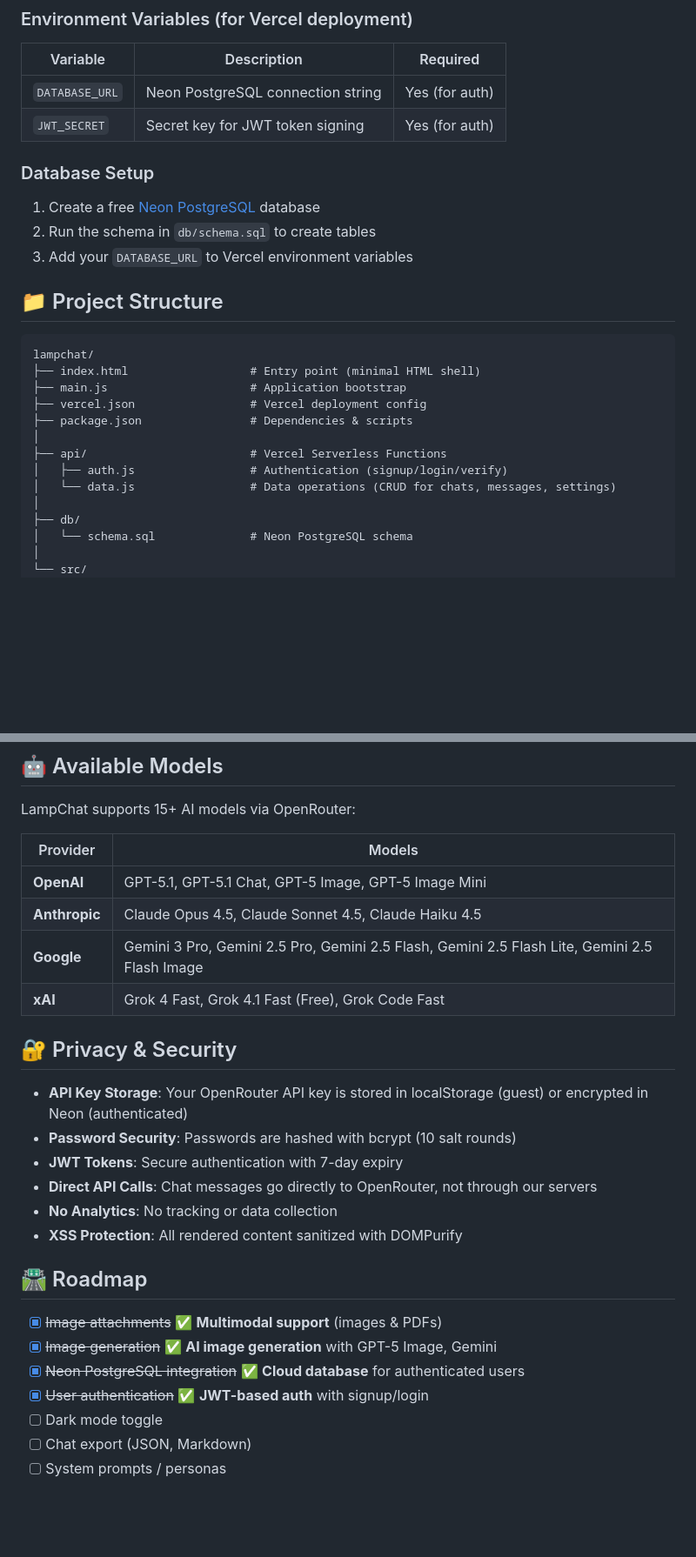
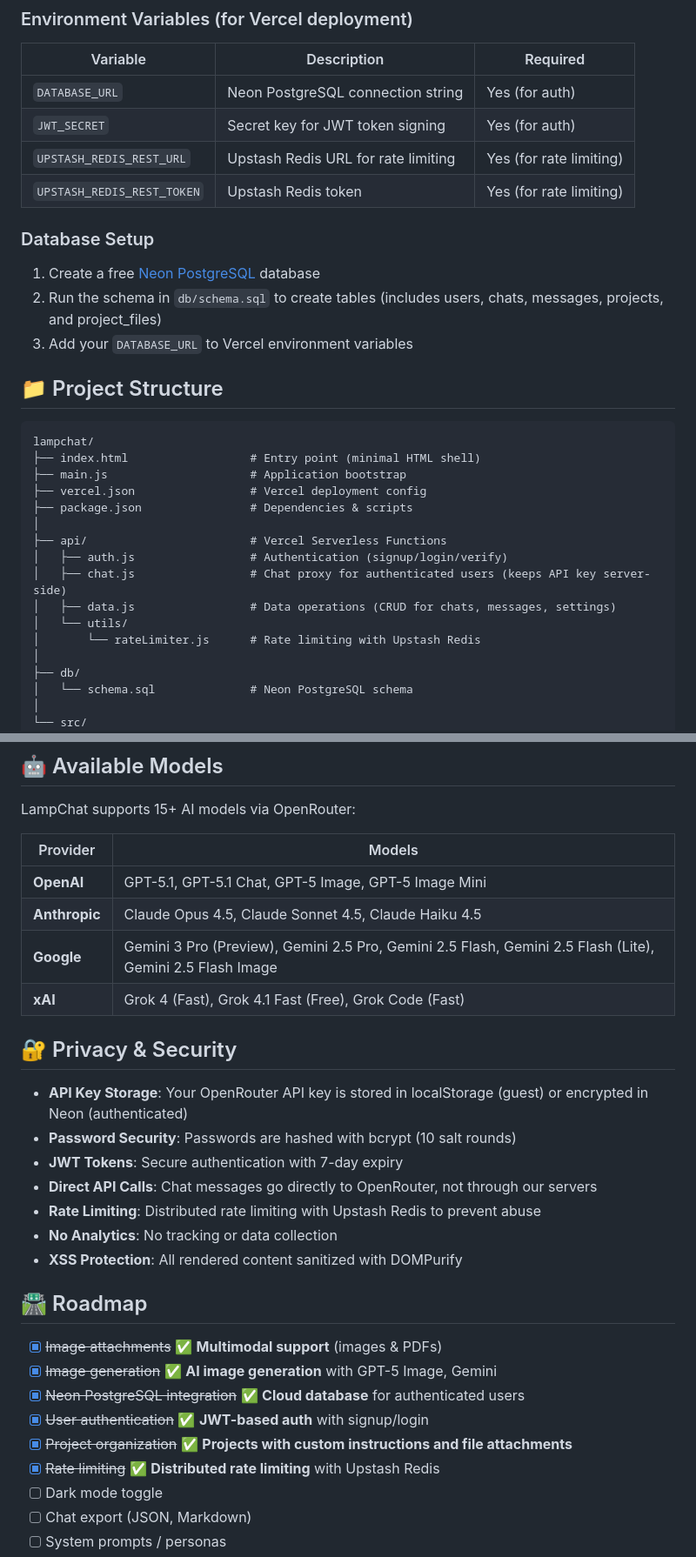
Before and after one commit to AppleLamps/t3-v0.1, a Markdown page: README.md, 2 parts joined by grey strips. Shown at 87% size. Rendered like a GitHub page; blank space fills up the shorter version.

```diff
--- a/README.md
+++ b/README.md
@@ -93,11 +101,13 @@ npm run preview
 |----------|-------------|----------|
 | `DATABASE_URL` | Neon PostgreSQL connection string | Yes (for auth) |
 | `JWT_SECRET` | Secret key for JWT token signing | Yes (for auth) |
+| `UPSTASH_REDIS_REST_URL` | Upstash Redis URL for rate limiting | Yes (for rate limiting) |
+| `UPSTASH_REDIS_REST_TOKEN` | Upstash Redis token | Yes (for rate limiting) |
 
 ### Database Setup
 
 1. Create a free [Neon PostgreSQL](https://neon.tech) database
-2. Run the schema in `db/schema.sql` to create tables
+2. Run the schema in `db/schema.sql` to create tables (includes users, chats, messages, projects, and project_files)
 3. Add your `DATABASE_URL` to Vercel environment variables
 
 ## 📁 Project Structure
@@ -111,7 +121,10 @@ lampchat/
 │
 ├── api/                        # Vercel Serverless Functions
 │   ├── auth.js                 # Authentication (signup/login/verify)
-│   └── data.js                 # Data operations (CRUD for chats, messages, settings)
+│   ├── chat.js                 # Chat proxy for authenticated users (keeps API key server-side)
+│   ├── data.js                 # Data operations (CRUD for chats, messages, settings)
+│   └── utils/
+│       └── rateLimiter.js      # Rate limiting with Upstash Redis
 │
 ├── db/
 │   └── schema.sql              # Neon PostgreSQL schema
@@ -326,8 +365,8 @@ LampChat supports 15+ AI models via OpenRouter:
 |----------|--------|
 | **OpenAI** | GPT-5.1, GPT-5.1 Chat, GPT-5 Image, GPT-5 Image Mini |
 | **Anthropic** | Claude Opus 4.5, Claude Sonnet 4.5, Claude Haiku 4.5 |
-| **Google** | Gemini 3 Pro, Gemini 2.5 Pro, Gemini 2.5 Flash, Gemini 2.5 Flash Lite, Gemini 2.5 Flash Image |
-| **xAI** | Grok 4 Fast, Grok 4.1 Fast (Free), Grok Code Fast |
+| **Google** | Gemini 3 Pro (Preview), Gemini 2.5 Pro, Gemini 2.5 Flash, Gemini 2.5 Flash (Lite), Gemini 2.5 Flash Image |
+| **xAI** | Grok 4 (Fast), Grok 4.1 Fast (Free), Grok Code (Fast) |
 
 ## 🔐 Privacy & Security
 
@@ -335,6 +374,7 @@ LampChat supports 15+ AI models via OpenRouter:
 - **Password Security**: Passwords are hashed with bcrypt (10 salt rounds)
 - **JWT Tokens**: Secure authentication with 7-day expiry
 - **Direct API Calls**: Chat messages go directly to OpenRouter, not through our servers
+- **Rate Limiting**: Distributed rate limiting with Upstash Redis to prevent abuse
 - **No Analytics**: No tracking or data collection
 - **XSS Protection**: All rendered content sanitized with DOMPurify
 
@@ -344,6 +384,8 @@ LampChat supports 15+ AI models via OpenRouter:
 - [x] ~~Image generation~~ ✅ **AI image generation** with GPT-5 Image, Gemini
 - [x] ~~Neon PostgreSQL integration~~ ✅ **Cloud database** for authenticated users
 - [x] ~~User authentication~~ ✅ **JWT-based auth** with signup/login
+- [x] ~~Project organization~~ ✅ **Projects with custom instructions and file attachments**
+- [x] ~~Rate limiting~~ ✅ **Distributed rate limiting** with Upstash Redis
 - [ ] Dark mode toggle
 - [ ] Chat export (JSON, Markdown)
 - [ ] System prompts / personas
```
Also changed, not shown: other parts of README.md (+37 -3 lines).
